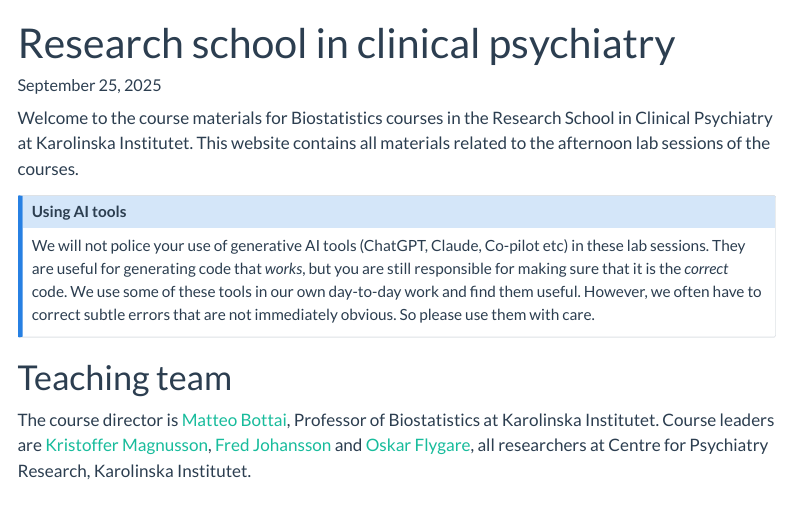
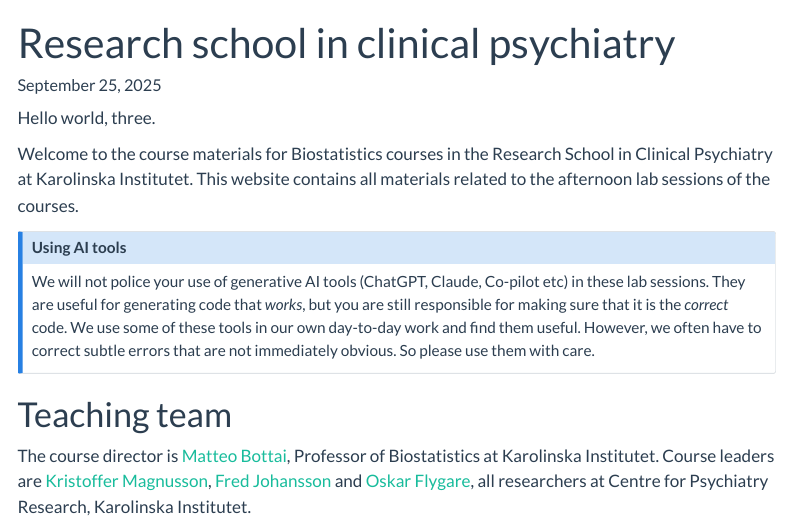
Before and after one commit to biostatistics-psychiatry/lab-materials, a Quarto document (index.qmd): the page in a window 1100 px wide, from its top. Rendered offline with R 4.5, knitr and Pandoc in place of Quarto, with nearby package versions; menus at the side of the page are left out.

```diff
--- a/index.qmd
+++ b/index.qmd
@@ -2,6 +2,9 @@
 title: "Research school in clinical psychiatry"
 date: last-modified
 ---
+
+Hello world, three.
+
 Welcome to the course materials for Biostatistics courses in the Research School in Clinical Psychiatry at Karolinska Institutet. This website contains all materials related to the afternoon lab sessions of the courses.
 
 ::: {.callout-note}
```
